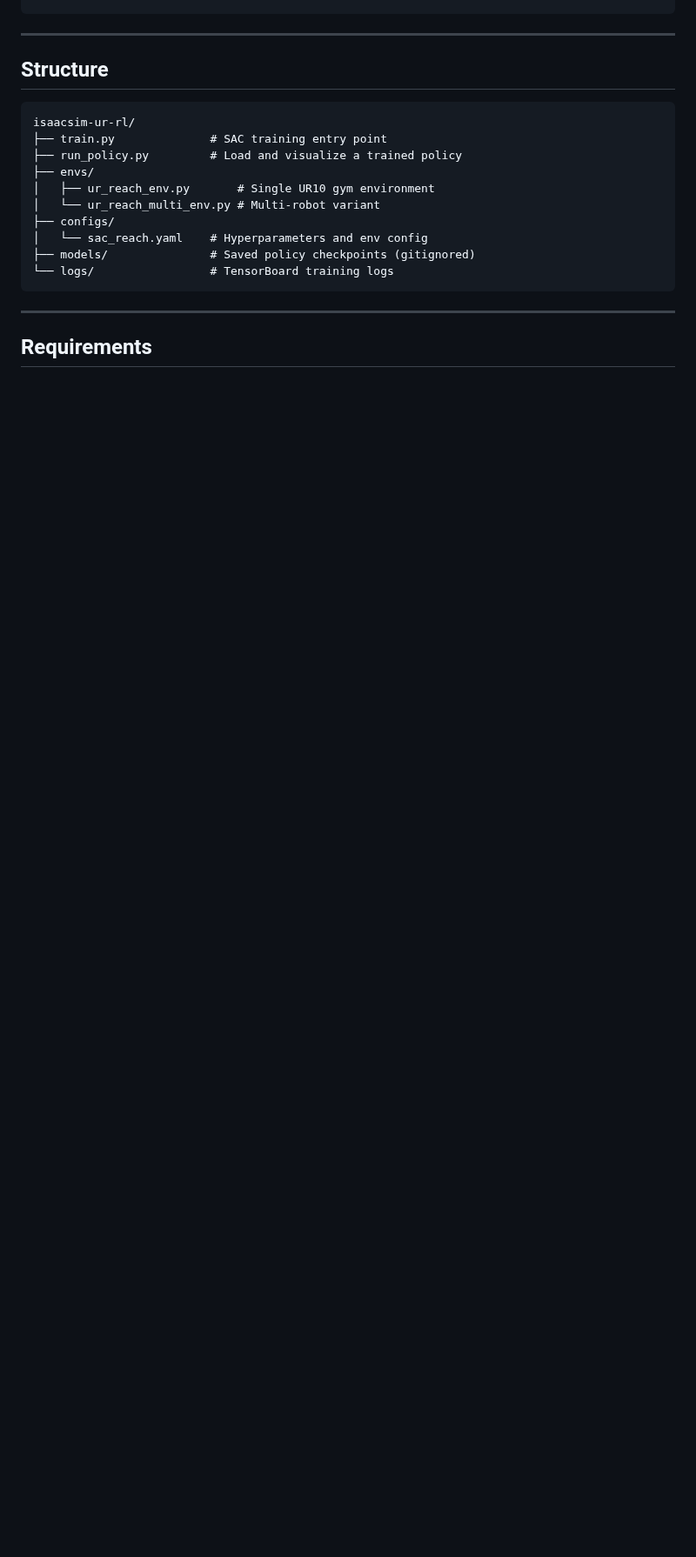
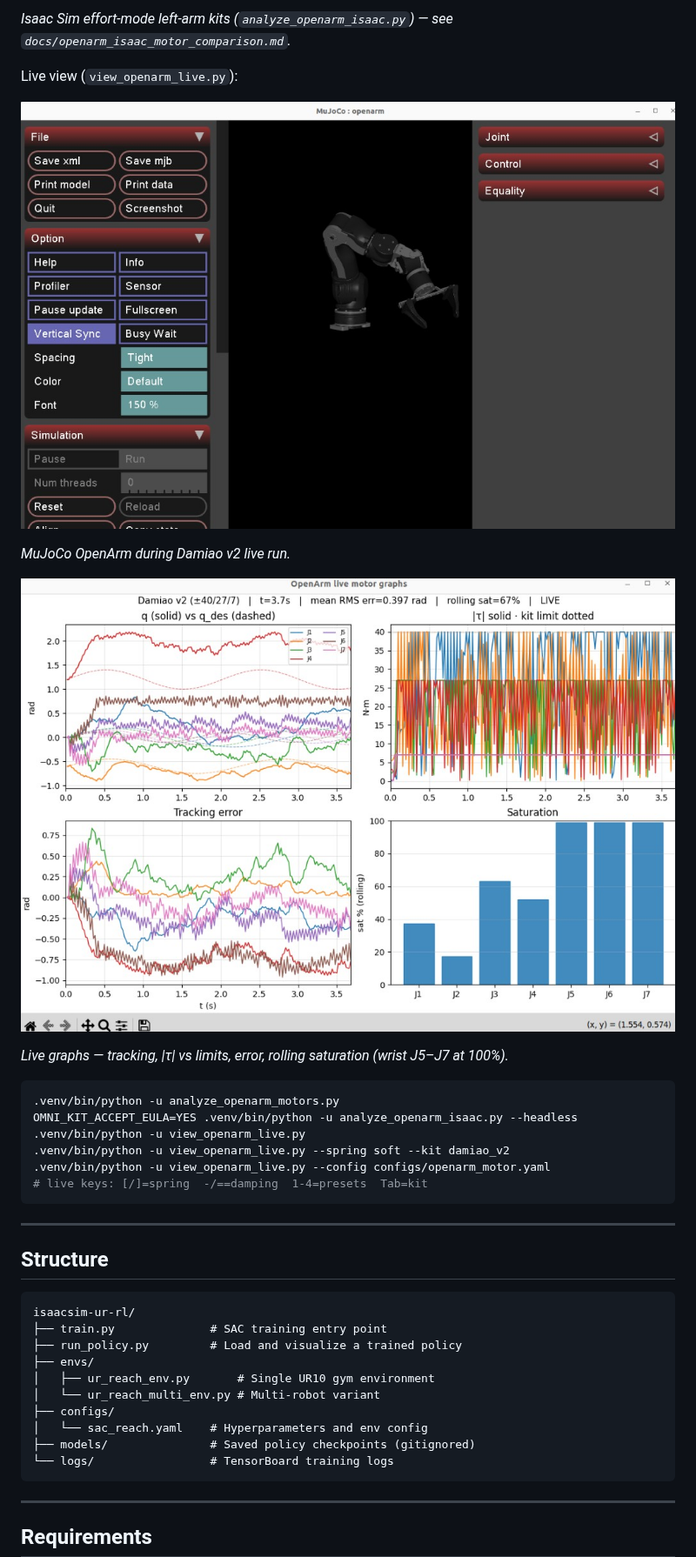
Before and after one commit to darshmenon/isaacsim-ur-rl, a Markdown page: README.md, the part around one of its changes. Shown at 87% size. Drawn GitHub-style; pictures changed too: docs/openarm_live_graphs.png (added), docs/openarm_live_mujoco.png (added); blank space fills up the shorter version.

Commit message:
add OpenArm Damiao motor kits with customizable spring impedance

````diff
--- a/README.md
+++ b/README.md
@@ -44,3 +59,22 @@ OMNI_KIT_ACCEPT_EULA=YES .venv/bin/python -u analyze_impedance_full_pack.py --he
+*Isaac Sim effort-mode left-arm kits (`analyze_openarm_isaac.py`) — see `docs/openarm_isaac_motor_comparison.md`.*
+
+Live view (`view_openarm_live.py`):
+
+![OpenArm live MuJoCo view](docs/openarm_live_mujoco.png)
+
+*MuJoCo OpenArm during Damiao v2 live run.*
+
+![OpenArm live motor graphs](docs/openarm_live_graphs.png)
+
+*Live graphs — tracking, |τ| vs limits, error, rolling saturation (wrist J5–J7 at 100%).*
+
+```bash
+.venv/bin/python -u analyze_openarm_motors.py
+OMNI_KIT_ACCEPT_EULA=YES .venv/bin/python -u analyze_openarm_isaac.py --headless
+.venv/bin/python -u view_openarm_live.py
+.venv/bin/python -u view_openarm_live.py --spring soft --kit damiao_v2
+.venv/bin/python -u view_openarm_live.py --config configs/openarm_motor.yaml
+# live keys: [/]=spring  -/==damping  1-4=presets  Tab=kit
 ```
 
 ---
````
Also changed, not shown: other parts of README.md (+15 -0 lines), docs/STATUS.md (+14 -0 lines), docs/openarm_isaac_motor_comparison.md (added, +31 -0 lines), docs/openarm_motor_comparison.md (added, +37 -0 lines), docs/openarm_isaac_motor_comparison.png (added), docs/openarm_motor_comparison.png (added), 9 other files.
